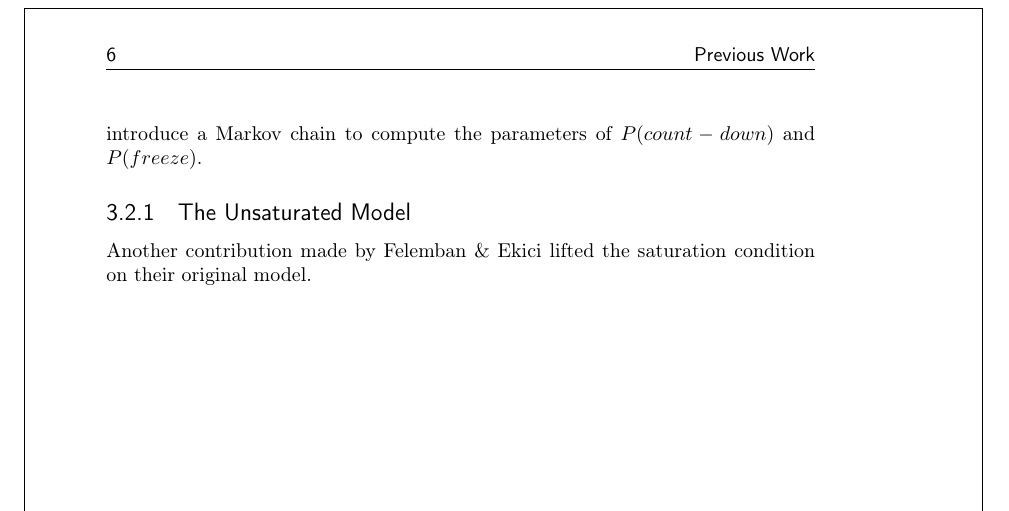
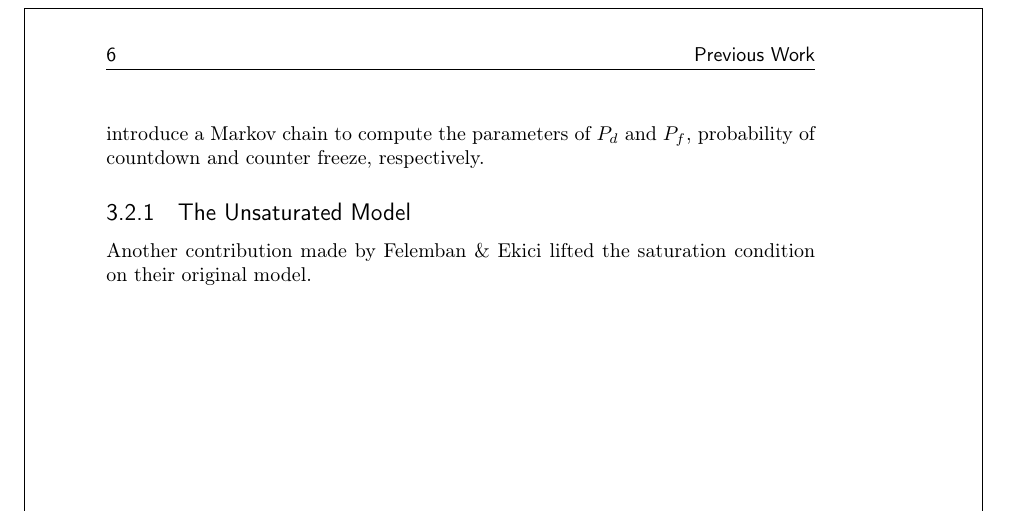
Before and after one commit to smeets/thesis, a LaTeX thesis (report/base.tex, which reads report/previous_work.tex): part of page 18 of 27, cut so that both start at the same text. Compiled offline with pdfLaTeX.

Commit message:
pw - countdown/freeze

```diff
--- a/report/previous_work.tex
+++ b/report/previous_work.tex
@@ -19,7 +19,7 @@ Another constraint of the Bianchi approach to modelling is the limitation to the
 
 In 2011, Felemban \& Ekici published an extended version of Bianchi's model, where they significantly improved the model's accuracy by introducing a more accurate behaviour of the entry into backoff and the backoff countdown procedure.
 
-In short, when a packet collision is detected the sender goes into a backoff and counts down until it may attempt to retransmit the packet. In \cite{felemban}, the authors introduce a Markov chain to compute the parameters of $P(count-down)$ and $P(freeze)$.
+In short, when a packet collision is detected the sender goes into a backoff and counts down until it may attempt to retransmit the packet. In \cite{felemban}, the authors introduce a Markov chain to compute the parameters of $P_d$ and $P_f$, probability of countdown and counter freeze, respectively.
 
 \subsection{The Unsaturated Model}
 
```
